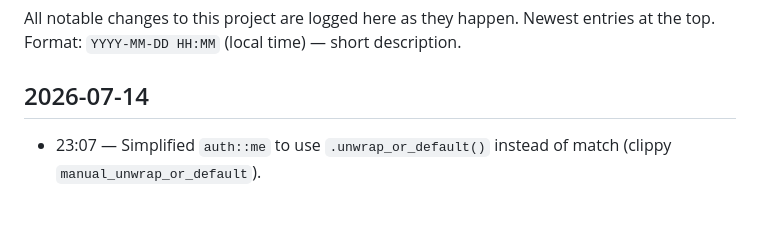
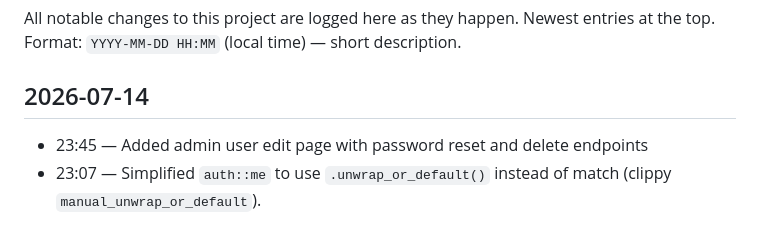
Before and after one commit to marcdurham/service-break, a Markdown page: CHANGELOG.md, the part around the change. GitHub-like rendering.

Commit message:
chore: log admin user edit page in changelog

```diff
--- a/CHANGELOG.md
+++ b/CHANGELOG.md
@@ -6,6 +6,7 @@ short description.
 
 ## 2026-07-14
 
+- 23:45 — Added admin user edit page with password reset and delete endpoints
 - 23:07 — Simplified `auth::me` to use `.unwrap_or_default()` instead of match (clippy `manual_unwrap_or_default`).
 
 ## 2026-07-12
```
